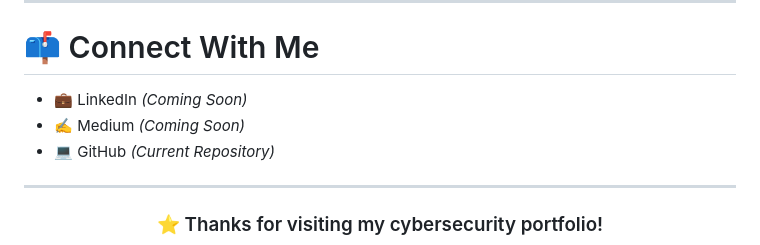
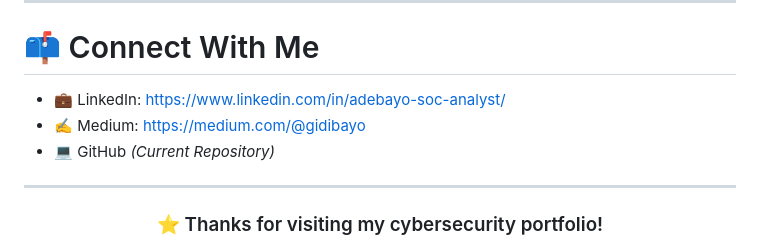
Before and after one commit to getmebayo/expadox-lab-portfolio, a Markdown page: README.md, the part around the change. Drawn GitHub-style.

Commit message:
Update contact links in README.md

```diff
--- a/README.md
+++ b/README.md
@@ -153,8 +153,8 @@ This portfolio demonstrates practical implementation of:
 
 # 📫 Connect With Me
 
-- 💼 LinkedIn *(Coming Soon)*
-- ✍️ Medium *(Coming Soon)*
+- 💼 LinkedIn: https://www.linkedin.com/in/adebayo-soc-analyst/
+- ✍️ Medium: https://medium.com/@gidibayo
 - 💻 GitHub *(Current Repository)*
 
 ---
```
